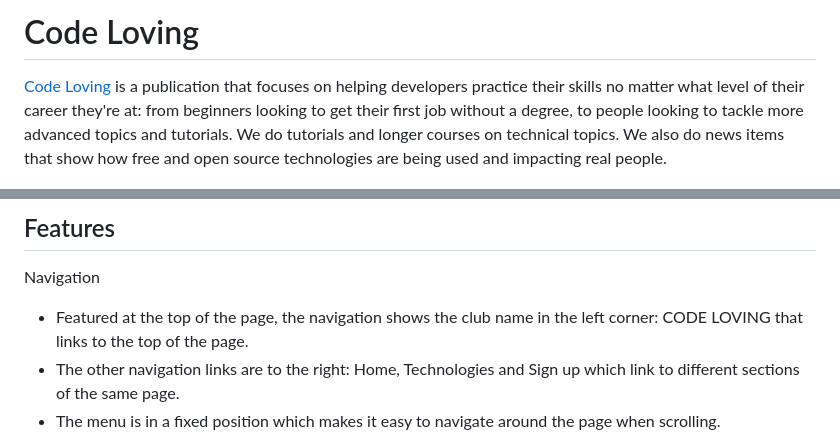
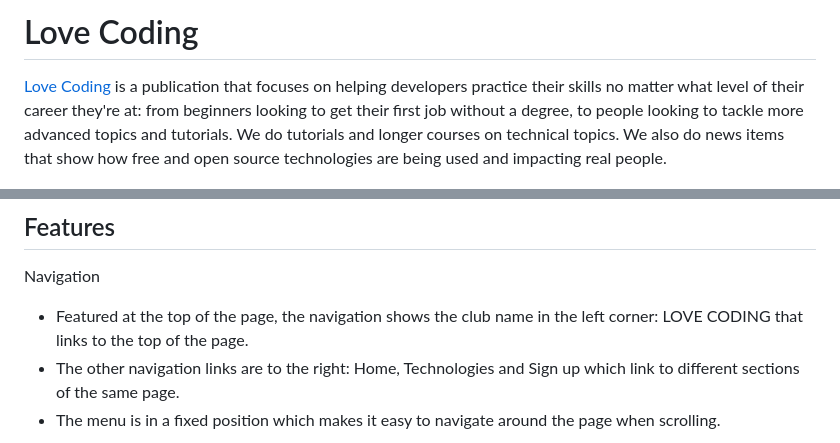
Before and after one commit to Berger101/Love-Coding, a Markdown page: README.md, 2 parts joined by grey strips. Rendered like a GitHub page.

Commit message:
Changed title name in README

```diff
--- a/README.md
+++ b/README.md
@@ -1,6 +1,6 @@
-# Code Loving
+# Love Coding
 
-<a href="https://berger101.github.io/codeLoving/">Code Loving</a> is a publication that focuses on helping developers practice their skills no matter what level of their career they're at: from beginners looking to get their first job without a degree, to people looking to tackle more advanced topics and tutorials. We do tutorials and longer courses on technical topics. We also do news items that show how free and open source technologies are being used and impacting real people.
+<a href="https://berger101.github.io/Love-Coding/">Love Coding</a> is a publication that focuses on helping developers practice their skills no matter what level of their career they're at: from beginners looking to get their first job without a degree, to people looking to tackle more advanced topics and tutorials. We do tutorials and longer courses on technical topics. We also do news items that show how free and open source technologies are being used and impacting real people.
 
 <img src="assets/images/amiresponsive.png">
 
@@ -17,7 +17,7 @@
 
 Navigation
 <ul>
-  <li>Featured at the top of the page, the navigation shows the club name in the left corner: CODE LOVING that links to the top of the page.</li>
+  <li>Featured at the top of the page, the navigation shows the club name in the left corner: LOVE CODING that links to the top of the page.</li>
   <li>The other navigation links are to the right: Home, Technologies and Sign up which link to different sections of the same page.</li>
   <li>The menu is in a fixed position which makes it easy to navigate around the page when scrolling.</li>
 </ul>
```
Also changed, not shown: other parts of README.md (+1 -1 lines).
